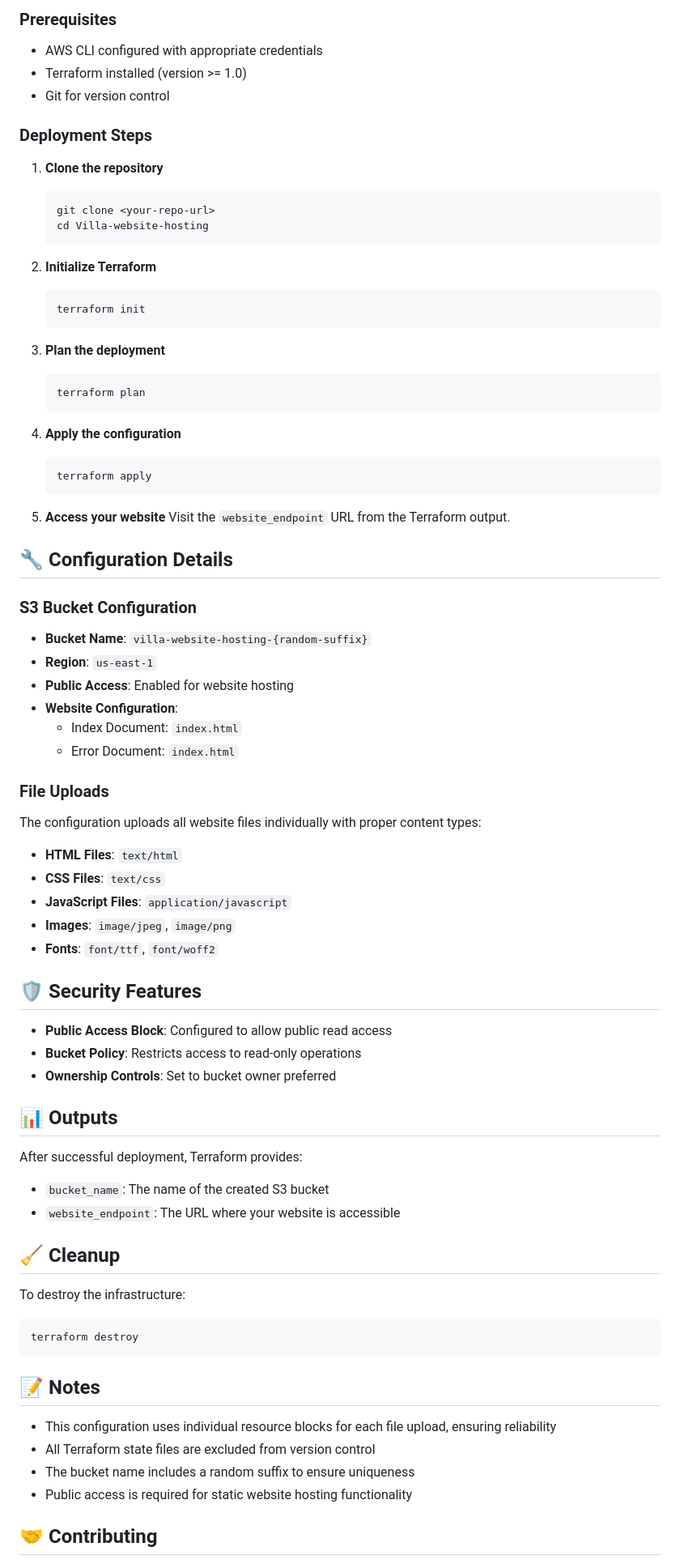
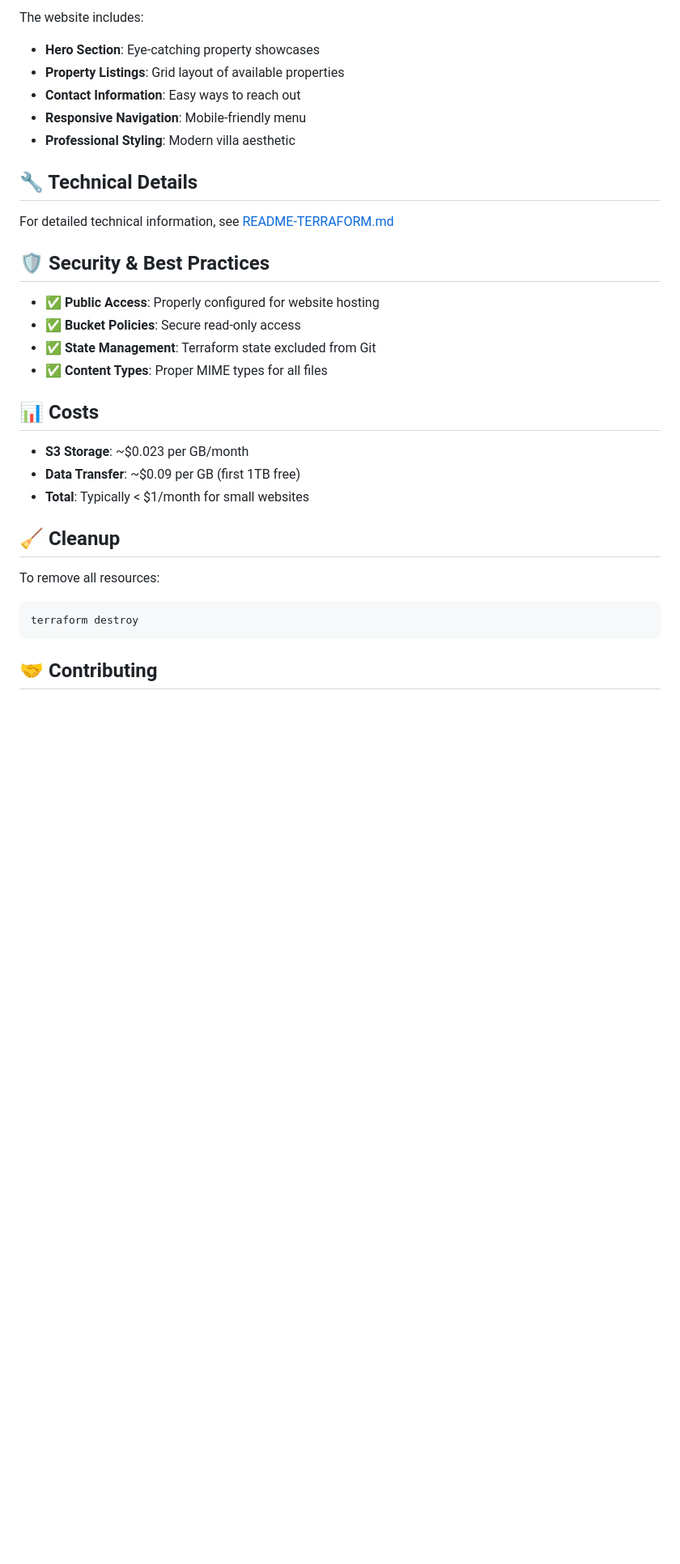
Before and after one commit to devilraj98/Villa-website-hosting, a Markdown page: README.md, the part around one of its changes. Shown at 81% size. Rendered like a GitHub page; blank space fills up the shorter version.

````diff
--- a/README.md
+++ b/README.md
@@ -35,79 +79,34 @@ Villa-website-hosting/
 
-### Prerequisites
+The website includes:
+- **Hero Section**: Eye-catching property showcases
+- **Property Listings**: Grid layout of available properties
+- **Contact Information**: Easy ways to reach out
+- **Responsive Navigation**: Mobile-friendly menu
+- **Professional Styling**: Modern villa aesthetic
 
-- AWS CLI configured with appropriate credentials
-- Terraform installed (version >= 1.0)
-- Git for version control
+## 🔧 Technical Details
 
-### Deployment Steps
+For detailed technical information, see [README-TERRAFORM.md](README-TERRAFORM.md)
 
-1. **Clone the repository**
-   ```bash
-   git clone <your-repo-url>
-   cd Villa-website-hosting
-   ```
+## 🛡️ Security & Best Practices
 
-2. **Initialize Terraform**
-   ```bash
-   terraform init
-   ```
+- ✅ **Public Access**: Properly configured for website hosting
+- ✅ **Bucket Policies**: Secure read-only access
+- ✅ **State Management**: Terraform state excluded from Git
+- ✅ **Content Types**: Proper MIME types for all files
 
-3. **Plan the deployment**
-   ```bash
-   terraform plan
-   ```
+## 📊 Costs
 
-4. **Apply the configuration**
-   ```bash
-   terraform apply
-   ```
-
-5. **Access your website**
-   Visit the `website_endpoint` URL from the Terraform output.
-
-## 🔧 Configuration Details
-
-### S3 Bucket Configuration
-- **Bucket Name**: `villa-website-hosting-{random-suffix}`
-- **Region**: `us-east-1`
-- **Public Access**: Enabled for website hosting
-- **Website Configuration**:
-  - Index Document: `index.html`
-  - Error Document: `index.html`
-
-### File Uploads
-The configuration uploads all website files individually with proper content types:
-- **HTML Files**: `text/html`
-- **CSS Files**: `text/css`
-- **JavaScript Files**: `application/javascript`
-- **Images**: `image/jpeg`, `image/png`
-- **Fonts**: `font/ttf`, `font/woff2`
-
-## 🛡️ Security Features
-
-- **Public Access Block**: Configured to allow public read access
-- **Bucket Policy**: Restricts access to read-only operations
-- **Ownership Controls**: Set to bucket owner preferred
-
-## 📊 Outputs
-
-After successful deployment, Terraform provides:
-- `bucket_name`: The name of the created S3 bucket
-- `website_endpoint`: The URL where your website is accessible
+- **S3 Storage**: ~$0.023 per GB/month
+- **Data Transfer**: ~$0.09 per GB (first 1TB free)
+- **Total**: Typically < $1/month for small websites
 
 ## 🧹 Cleanup
 
-To destroy the infrastructure:
+To remove all resources:
 ```bash
 terraform destroy
 ```
-
-## 📝 Notes
-
-- This configuration uses individual resource blocks for each file upload, ensuring reliability
-- All Terraform state files are excluded from version control
-- The bucket name includes a random suffix to ensure uniqueness
-- Public access is required for static website hosting functionality
 
 ## 🤝 Contributing
 
````
Also changed, not shown: other parts of README.md (+79 -24 lines), README-TERRAFORM.md (added, +330 -0 lines).
